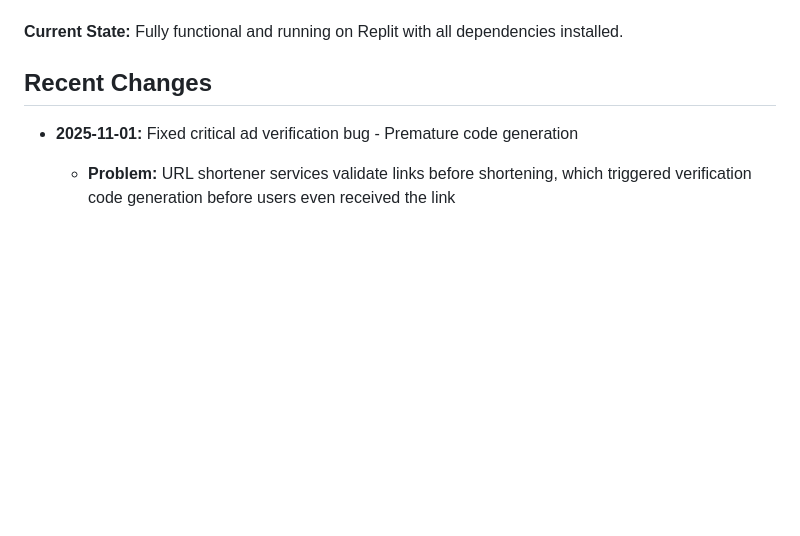
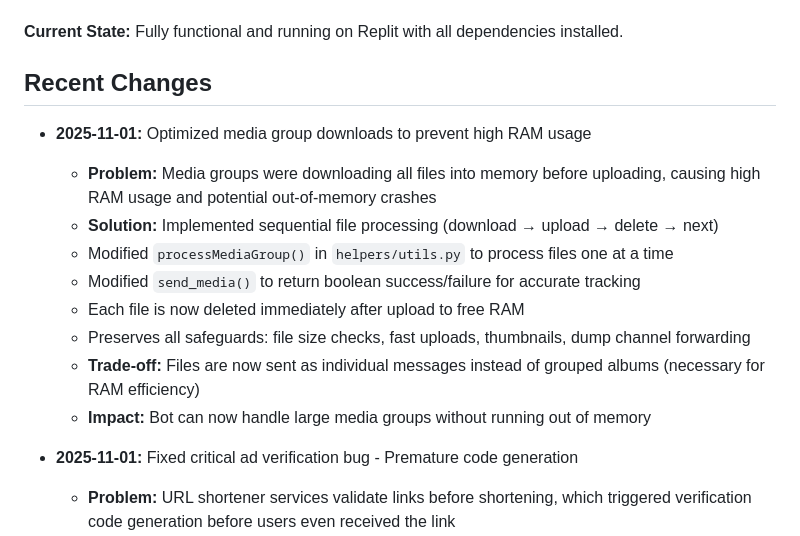
Before and after one commit to hanwant9684/NewTest, a Markdown page: replit.md, the part around the change. GitHub-like rendering; blank space fills up the shorter version.

```diff
--- a/replit.md
+++ b/replit.md
@@ -9,6 +9,16 @@ This is a Telegram bot for downloading and forwarding media from private/public
 **Current State:** Fully functional and running on Replit with all dependencies installed.
 
 ## Recent Changes
+
+- **2025-11-01:** Optimized media group downloads to prevent high RAM usage
+  - **Problem:** Media groups were downloading all files into memory before uploading, causing high RAM usage and potential out-of-memory crashes
+  - **Solution:** Implemented sequential file processing (download → upload → delete → next)
+  - Modified `processMediaGroup()` in `helpers/utils.py` to process files one at a time
+  - Modified `send_media()` to return boolean success/failure for accurate tracking
+  - Each file is now deleted immediately after upload to free RAM
+  - Preserves all safeguards: file size checks, fast uploads, thumbnails, dump channel forwarding
+  - **Trade-off:** Files are now sent as individual messages instead of grouped albums (necessary for RAM efficiency)
+  - **Impact:** Bot can now handle large media groups without running out of memory
 
 - **2025-11-01:** Fixed critical ad verification bug - Premature code generation
   - **Problem:** URL shortener services validate links before shortening, which triggered verification code generation before users even received the link
```
